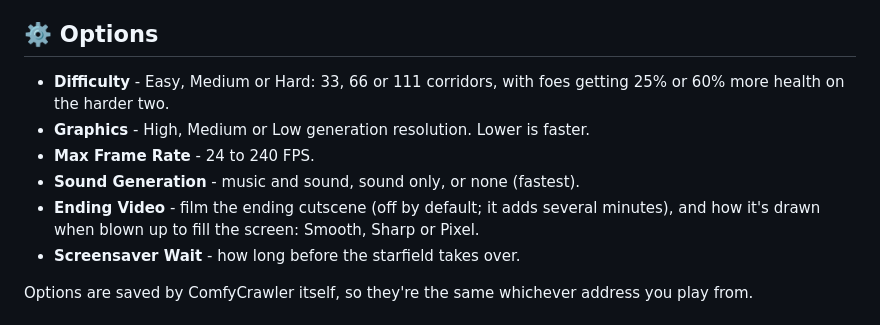
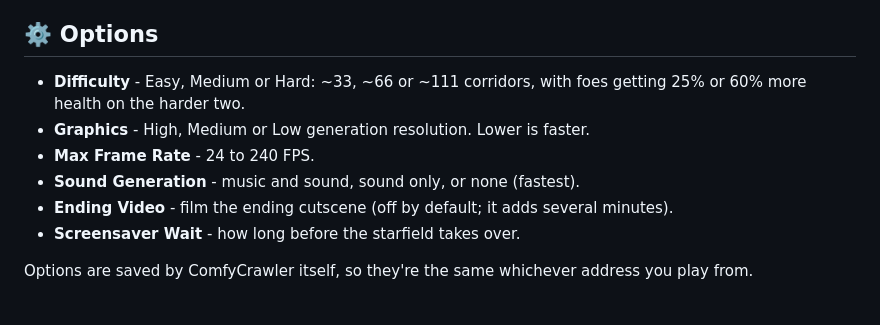
Before and after one commit to sorryaboutyourcats/ComfyCrawler, a Markdown page: README.md, the part around the change. Drawn GitHub-style.

```diff
--- a/README.md
+++ b/README.md
@@ -154,11 +154,11 @@ Every menu and window works from the keyboard too: arrow keys move the cursor, <
 
 ## ⚙️ Options
 
-* **Difficulty** - Easy, Medium or Hard: 33, 66 or 111 corridors, with foes getting 25% or 60% more health on the harder two.
+* **Difficulty** - Easy, Medium or Hard: ~33, ~66 or ~111 corridors, with foes getting 25% or 60% more health on the harder two.
 * **Graphics** - High, Medium or Low generation resolution. Lower is faster.
 * **Max Frame Rate** - 24 to 240 FPS.
 * **Sound Generation** - music and sound, sound only, or none (fastest).
-* **Ending Video** - film the ending cutscene (off by default; it adds several minutes), and how it's drawn when blown up to fill the screen: Smooth, Sharp or Pixel.
+* **Ending Video** - film the ending cutscene (off by default; it adds several minutes).
 * **Screensaver Wait** - how long before the starfield takes over.
 
 Options are saved by ComfyCrawler itself, so they're the same whichever address you play from.
```
